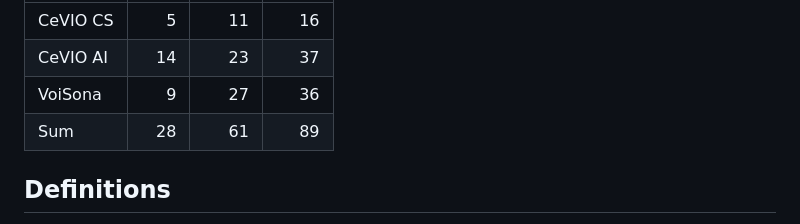
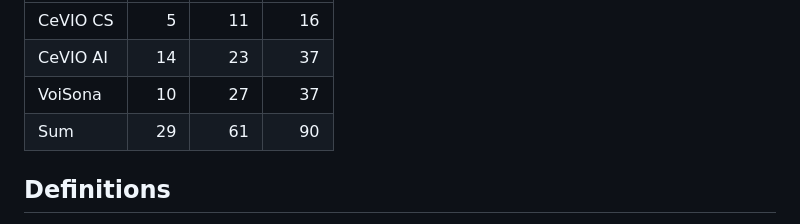
Before and after one commit to InuInu2022/cevio-casts, a Markdown page: README.md, the part around the change. Drawn GitHub-style.

Commit message:
doc: update readme

```diff
--- a/README.md
+++ b/README.md
@@ -27,8 +27,8 @@ Definition data for CeVIO casts (voice library) defined in JSON format.
 |---|---:|---:|---:|
 |CeVIO CS|5|11|16|
 |CeVIO AI|14|23|37|
-|VoiSona|9|27|36|
-|Sum|28|61|89|
+|VoiSona|10|27|37|
+|Sum|29|61|90|
 
 ## Definitions
 
```
